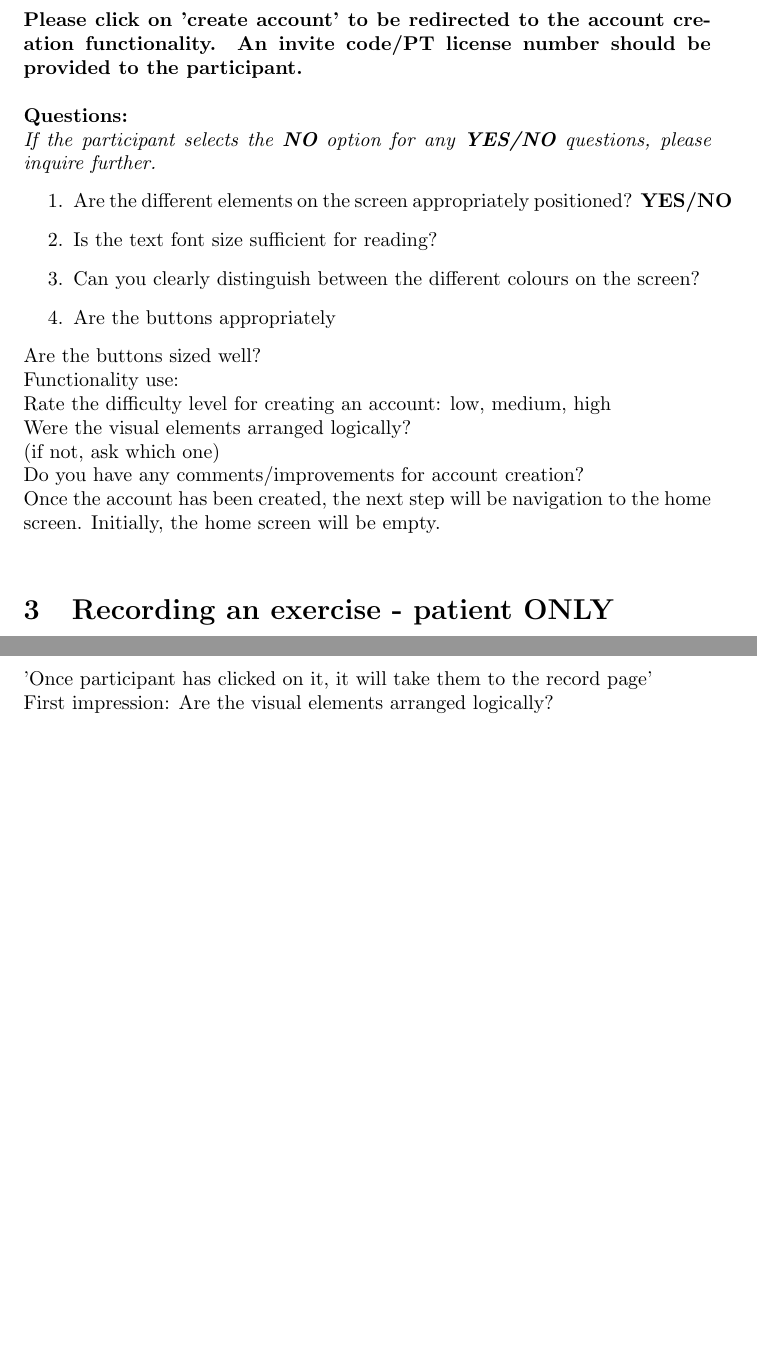
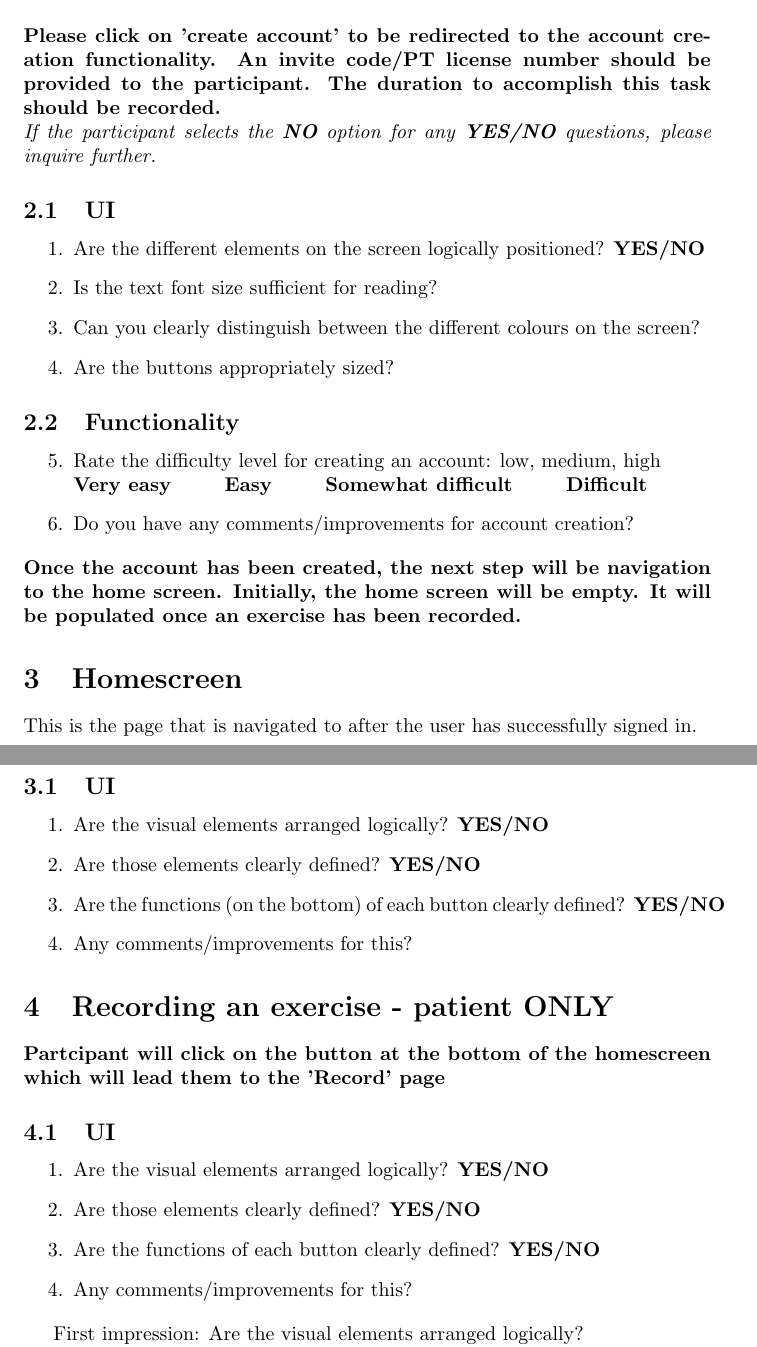
Before and after one commit to M9Huynh/technically-functional, a LaTeX document (docs/Extras/UsabilityTesting/SessionQuestionnaire.tex): two parts of pages 3 and 4 of 5, joined at a grey line, cut so that both start at the same text, the shorter picture padded with empty space. Compiled offline with pdfLaTeX.

Commit message:
formatting session Q

```diff
--- a/docs/Extras/UsabilityTesting/SessionQuestionnaire.tex
+++ b/docs/Extras/UsabilityTesting/SessionQuestionnaire.tex
@@ -28,32 +28,51 @@ After participant verification, the application will be downloaded on the their
 will be asked to launch the application and will proceed through each stage below. \\
 
 \noindent \textbf{Please click on 'create account' to be redirected to the account creation functionality. An invite code/PT license
-number should be provided to the participant.} \\
+number should be provided to the participant. The duration to accomplish this task should be recorded.}\\
+\textit{If the participant selects the \textbf{NO} option for any \textbf{YES/NO} questions, please inquire further.}
 
-\noindent \textbf{Questions:} \\
-\textit{If the participant selects the \textbf{NO} option for any \textbf{YES/NO} questions, please inquire further.}
+\subsection{UI}
 \begin{enumerate}
-    \item Are the different elements on the screen appropriately positioned? \textbf{YES/NO}
+    \item Are the different elements on the screen logically positioned? \textbf{YES/NO}
     \item Is the text font size sufficient for reading?
     \item Can you clearly distinguish between the different colours on the screen?
-    \item Are the buttons appropriately
+    \item Are the buttons appropriately sized?
 \end{enumerate}
-Are the buttons sized well?\\
-Functionality use: \\
-Rate the difficulty level for creating an account: low, medium, high \\
-Were the visual elements arranged logically?\\
-(if not, ask which one)\\
-Do you have any comments/improvements for account creation? \\
-Once the account has been created, the next step will be navigation to the home screen. Initially, the home screen will be empty.\\
+
+\subsection{Functionality}
+\begin{enumerate}
+    \setcounter{enumi}{4}
+    \item Rate the difficulty level for creating an account: low, medium, high
+    \\\textbf{Very easy \qquad Easy \qquad Somewhat difficult \qquad Difficult}
+    \item Do you have any comments/improvements for account creation?
+\end{enumerate}
+\textbf{Once the account has been created, the next step will be navigation to the home screen.
+Initially, the home screen will be empty. It will be populated once an exercise has been recorded.}
 %Ideal case - would be recording time to get through this task
 %However, with a limited pool size, any mean's correctness is harder to assert
 %We can still record how long it takes but not sure how insightful it will be %TODO confirm with Eman
 
+\section{Homescreen}
+This is the page that is navigated to after the user has successfully signed in.
+\subsection{UI}
+\begin{enumerate}
+    \item Are the visual elements arranged logically? \textbf{YES/NO}
+    \item Are those elements clearly defined? \textbf{YES/NO}
+    \item Are the functions (on the bottom) of each button clearly defined? \textbf{YES/NO}
+    \item Any comments/improvements for this?
+\end{enumerate}
 
 \section{Recording an exercise - patient ONLY}
-'The dashboard (?) will be populated once you have recorded and submitted the exercises.'\\
-Was the 'record' symbol on the bottom tab helpful in deciphering what the specific button does? \\
-'Once participant has clicked on it, it will take them to the record page' \\
+\textbf{Partcipant will click on the button at the bottom of the homescreen which will lead them to the 'Record' page}
+\subsection{UI}
+\begin{enumerate}
+    \item Are the visual elements arranged logically? \textbf{YES/NO}
+    \item Are those elements clearly defined? \textbf{YES/NO}
+    \item Are the functions of each button clearly defined? \textbf{YES/NO}
+    \item Any comments/improvements for this?
+\end{enumerate}
+
+
 First impression: Are the visual elements arranged logically?\\
 Are the functions of each button clearly defined? \\
 In your opinion, is the app effectively detecting the relevant body part? \\
```
Also changed, not shown: docs/Extras/UsabilityTesting/SessionQuestionnaire.pdf.
